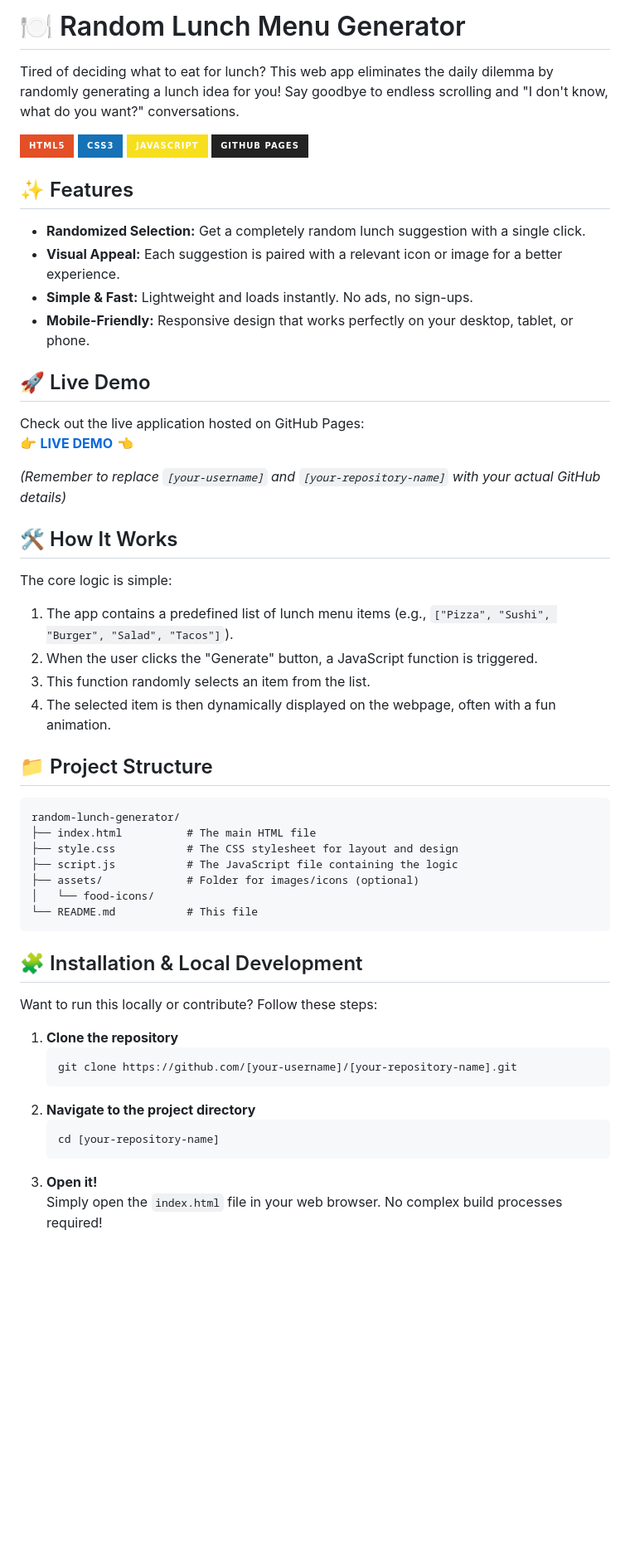
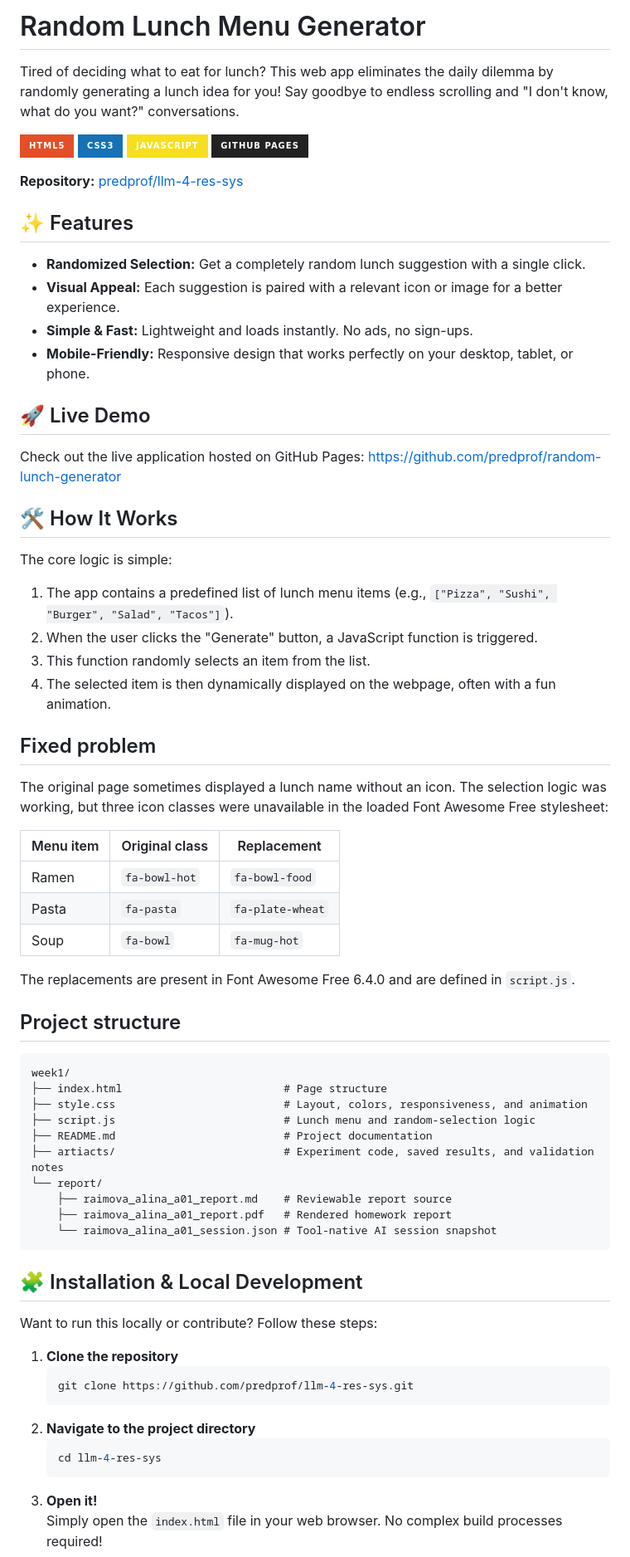
Before and after one commit to predprof/llm-4-res-sys, a Markdown page: week1/README.md, the part around one of its changes. Shown at 83% size. Drawn GitHub-style; badges without logos; blank space fills up the shorter version.

````diff
--- a/week1/README.md
+++ b/week1/README.md
@@ -1,4 +1,4 @@
-# 🍽️ Random Lunch Menu Generator
+# Random Lunch Menu Generator
 
 Tired of deciding what to eat for lunch? This web app eliminates the daily dilemma by randomly generating a lunch idea for you! Say goodbye to endless scrolling and "I don't know, what do you want?" conversations.
 
@@ -6,6 +6,8 @@ Tired of deciding what to eat for lunch? This web app eliminates the daily dilem
 ![CSS3](https://img.shields.io/badge/CSS3-1572B6?style=for-the-badge&logo=css3&logoColor=white)
 ![JavaScript](https://img.shields.io/badge/JavaScript-F7DF1E?style=for-the-badge&logo=javascript&logoColor=black)
 ![GitHub Pages](https://img.shields.io/badge/GitHub%20Pages-222222?style=for-the-badge&logo=githubpages&logoColor=white)
+
+**Repository:** [predprof/llm-4-res-sys](https://github.com/predprof/llm-4-res-sys/tree/main)
 
 ## ✨ Features
 
@@ -16,10 +18,7 @@ Tired of deciding what to eat for lunch? This web app eliminates the daily dilem
 
 ## 🚀 Live Demo
 
-Check out the live application hosted on GitHub Pages:
-👉 **[LIVE DEMO](https://[your-username].github.io/[your-repository-name])** 👈
-
-*(Remember to replace `[your-username]` and `[your-repository-name]` with your actual GitHub details)*
+Check out the live application hosted on GitHub Pages: https://github.com/predprof/random-lunch-generator
 
 ## 🛠️ How It Works
 
@@ -29,16 +28,31 @@ The core logic is simple:
 3.  This function randomly selects an item from the list.
 4.  The selected item is then dynamically displayed on the webpage, often with a fun animation.
 
-## 📁 Project Structure
+## Fixed problem
 
-```
-random-lunch-generator/
-├── index.html          # The main HTML file
-├── style.css           # The CSS stylesheet for layout and design
-├── script.js           # The JavaScript file containing the logic
-├── assets/             # Folder for images/icons (optional)
-│   └── food-icons/
-└── README.md           # This file
+The original page sometimes displayed a lunch name without an icon. The selection logic was working, but three icon classes were unavailable in the loaded Font Awesome Free stylesheet:
+
+| Menu item | Original class | Replacement |
+|---|---|---|
+| Ramen | `fa-bowl-hot` | `fa-bowl-food` |
+| Pasta | `fa-pasta` | `fa-plate-wheat` |
+| Soup | `fa-bowl` | `fa-mug-hot` |
+
+The replacements are present in Font Awesome Free 6.4.0 and are defined in `script.js`.
+
+## Project structure
+
+```text
+week1/
+├── index.html                         # Page structure
+├── style.css                          # Layout, colors, responsiveness, and animation
+├── script.js                          # Lunch menu and random-selection logic
+├── README.md                          # Project documentation
+├── artiacts/                          # Experiment code, saved results, and validation notes
+└── report/
+    ├── raimova_alina_a01_report.md    # Reviewable report source
+    ├── raimova_alina_a01_report.pdf   # Rendered homework report
+    └── raimova_alina_a01_session.json # Tool-native AI session snapshot
 ```
 
 ## 🧩 Installation & Local Development
@@ -47,11 +61,11 @@ Want to run this locally or contribute? Follow these steps:
 
 1.  **Clone the repository**
     ```bash
-    git clone https://github.com/[your-username]/[your-repository-name].git
+    git clone https://github.com/predprof/llm-4-res-sys.git
     ```
 2.  **Navigate to the project directory**
     ```bash
-    cd [your-repository-name]
+    cd llm-4-res-sys
     ```
 3.  **Open it!**
     Simply open the `index.html` file in your web browser. No complex build processes required!
````
Also changed, not shown: other parts of week1/README.md (+2 -16 lines).
